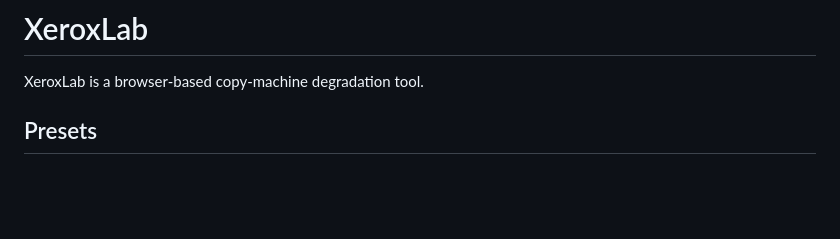
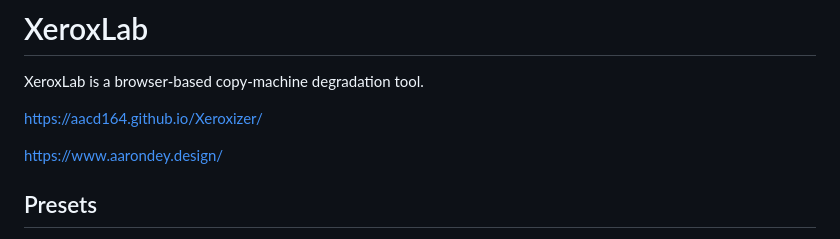
Before and after one commit to aacd164/Xeroxizer, a Markdown page: README.md, the part around the change. GitHub-like rendering; blank space fills up the shorter version.

```diff
--- a/README.md
+++ b/README.md
@@ -1,6 +1,10 @@
 # XeroxLab
 
 XeroxLab is a browser-based copy-machine degradation tool.
+
+https://aacd164.github.io/Xeroxizer/
+
+https://www.aarondey.design/
 
 
 ## Presets
```
